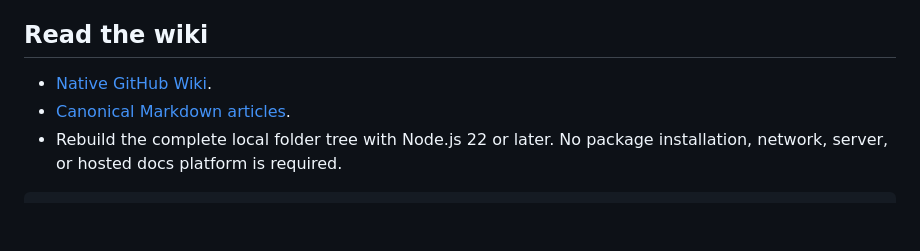
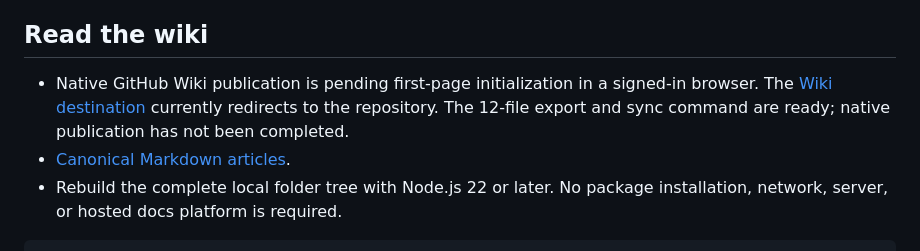
Before and after one commit to haidmoham/rl-gym, a Markdown page: README.md, the part around the change. GitHub-like rendering; blank space fills up the shorter version.

Commit message:
Record pending native Wiki initialization accurately

```diff
--- a/README.md
+++ b/README.md
@@ -14,7 +14,7 @@ Open [reproduce the first baseline](wiki/src/start/first-baseline.md). The propo
 
 ## Read the wiki
 
-- [Native GitHub Wiki](https://github.com/haidmoham/rl-gym/wiki).
+- Native GitHub Wiki publication is pending first-page initialization in a signed-in browser. The [Wiki destination](https://github.com/haidmoham/rl-gym/wiki) currently redirects to the repository. The 12-file export and sync command are ready; native publication has not been completed.
 - [Canonical Markdown articles](wiki/src/index.md).
 - Rebuild the complete local folder tree with Node.js 22 or later. No package installation, network, server, or hosted docs platform is required.
 
```
